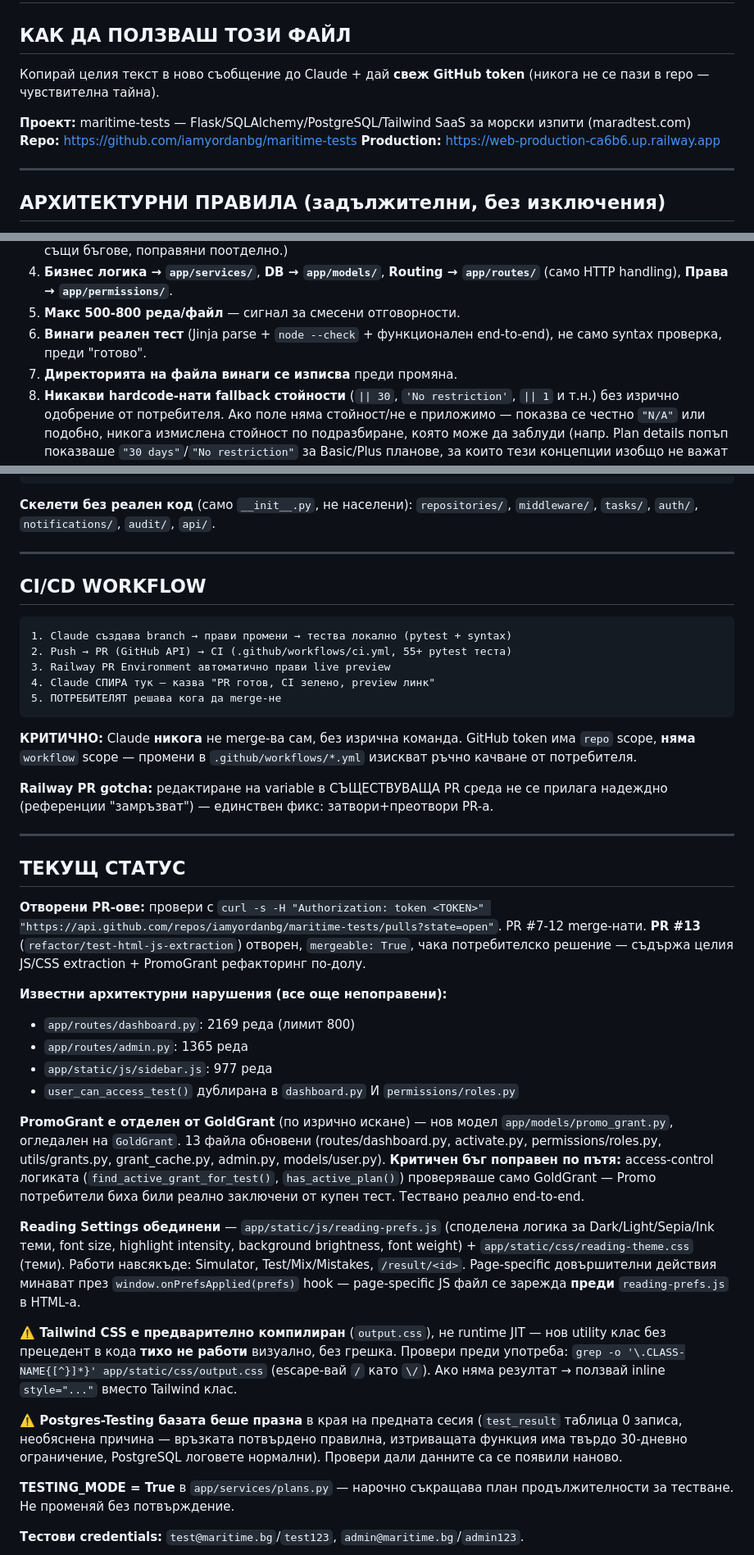
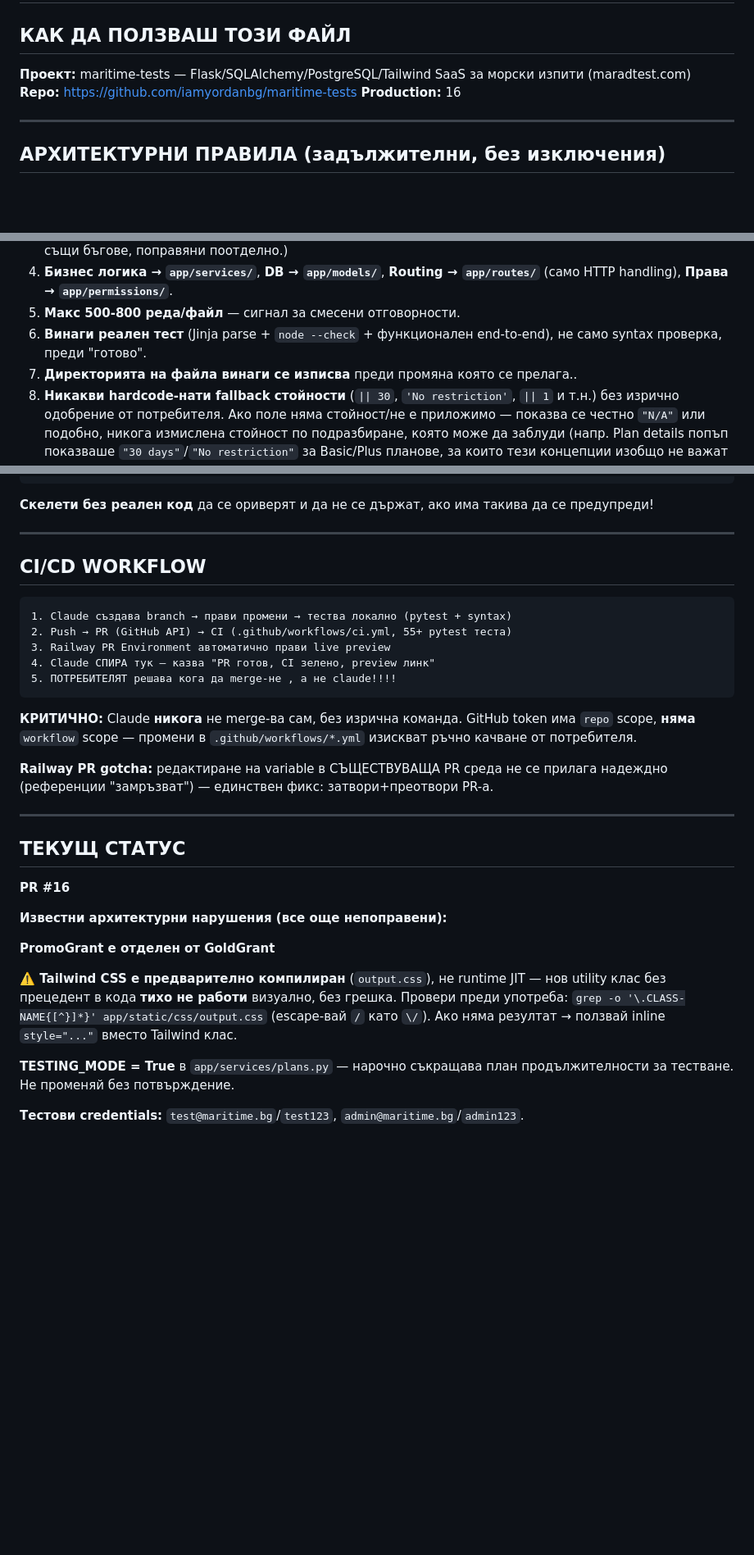
Before and after one commit to iamyordanbg/maritime-tests, a Markdown page: NEXT_SESSION_PROMPT.md, 3 parts joined by grey strips. Shown at 82% size. Drawn GitHub-style; blank space fills up the shorter version.

Commit message:
Update NEXT_SESSION_PROMPT.md
30-09

````diff
--- a/NEXT_SESSION_PROMPT.md
+++ b/NEXT_SESSION_PROMPT.md
@@ -1,11 +1,11 @@
 # Продължение на работа по maritime-tests — Промпт за нов чат
 
 ## КАК ДА ПОЛЗВАШ ТОЗИ ФАЙЛ
-Копирай целия текст в ново съобщение до Claude + дай **свеж GitHub token** (никога не се пази в repo — чувствителна тайна).
+
 
 **Проект:** maritime-tests — Flask/SQLAlchemy/PostgreSQL/Tailwind SaaS за морски изпити (maradtest.com)
 **Repo:** https://github.com/iamyordanbg/maritime-tests
-**Production:** https://web-production-ca6b6.up.railway.app
+**Production:** 16
 
 ---
 
@@ -17,7 +17,7 @@
 4. **Бизнес логика → `app/services/`**, **DB → `app/models/`**, **Routing → `app/routes/`** (само HTTP handling), **Права → `app/permissions/`**.
 5. **Макс 500-800 реда/файл** — сигнал за смесени отговорности.
 6. **Винаги реален тест** (Jinja parse + `node --check` + функционален end-to-end), не само syntax проверка, преди "готово".
-7. **Директорията на файла винаги се изписва** преди промяна.
+7. **Директорията на файла винаги се изписва** преди промяна която се прелага..
 8. **Никакви hardcode-нати fallback стойности** (`|| 30`, `'No restriction'`, `|| 1` и т.н.) без изрично одобрение от потребителя. Ако поле няма стойност/не е приложимо — показва се честно `"N/A"` или подобно, никога измислена стойност по подразбиране, която може да заблуди (напр. Plan details попъп показваше `"30 days"`/`"No restriction"` за Basic/Plus планове, за които тези концепции изобщо не важат — създаваше грешно впечатление, че настройката реално се прилага). Единствен източник на истина за конфигурационни стойности на стандартни планове е `app/services/plans.py: PLANS` — никога hardcode другаде.
 
 ---
@@ -121,7 +121,7 @@ maritime-tests/
 └── requirements.txt
 ```
 
-**Скелети без реален код** (само `__init__.py`, не населени): `repositories/`, `middleware/`, `tasks/`, `auth/`, `notifications/`, `audit/`, `api/`.
+**Скелети без реален код** да се ориверят и да не се държат, ако има такива да се предупреди!
 
 ---
 
@@ -132,7 +132,7 @@ maritime-tests/
 2. Push → PR (GitHub API) → CI (.github/workflows/ci.yml, 55+ pytest теста)
 3. Railway PR Environment автоматично прави live preview
 4. Claude СПИРА тук — казва "PR готов, CI зелено, preview линк"
-5. ПОТРЕБИТЕЛЯТ решава кога да merge-не
+5. ПОТРЕБИТЕЛЯТ решава кога да merge-не , а не claude!!!!
 ```
 
 **КРИТИЧНО:** Claude **никога** не merge-ва сам, без изрична команда. GitHub token има `repo` scope, **няма** `workflow` scope — промени в `.github/workflows/*.yml` изискват ръчно качване от потребителя.
@@ -143,21 +143,17 @@ maritime-tests/
 
 ## ТЕКУЩ СТАТУС
 
-**Отворени PR-ове:** провери с `curl -s -H "Authorization: token <TOKEN>" "https://api.github.com/repos/iamyordanbg/maritime-tests/pulls?state=open"`. PR #7-12 merge-нати. **PR #13** (`refactor/test-html-js-extraction`) отворен, `mergeable: True`, чака потребителско решение — съдържа целия JS/CSS extraction + PromoGrant рефакторинг по-долу.
+ **PR #16**
 
 **Известни архитектурни нарушения (все още непоправени):**
-- `app/routes/dashboard.py`: 2169 реда (лимит 800)
-- `app/routes/admin.py`: 1365 реда
-- `app/static/js/sidebar.js`: 977 реда
-- `user_can_access_test()` дублирана в `dashboard.py` И `permissions/roles.py`
 
-**PromoGrant е отделен от GoldGrant** (по изрично искане) — нов модел `app/models/promo_grant.py`, огледален на `GoldGrant`. 13 файла обновени (routes/dashboard.py, activate.py, permissions/roles.py, utils/grants.py, grant_cache.py, admin.py, models/user.py). **Критичен бъг поправен по пътя:** access-control логиката (`find_active_grant_for_test()`, `has_active_plan()`) проверяваше само GoldGrant — Promo потребители биха били реално заключени от купен тест. Тествано реално end-to-end.
+**PromoGrant е отделен от GoldGrant**
 
-**Reading Settings обединени** — `app/static/js/reading-prefs.js` (споделена логика за Dark/Light/Sepia/Ink теми, font size, highlight intensity, background brightness, font weight) + `app/static/css/reading-theme.css` (теми). Работи навсякъде: Simulator, Test/Mix/Mistakes, `/result/<id>`. Page-specific довършителни действия минават през `window.onPrefsApplied(prefs)` hook — page-specific JS файл се зарежда **преди** `reading-prefs.js` в HTML-а.
+
 
 **⚠️ Tailwind CSS е предварително компилиран** (`output.css`), не runtime JIT — нов utility клас без прецедент в кода **тихо не работи** визуално, без грешка. Провери преди употреба: `grep -o '\.CLASS-NAME{[^}]*}' app/static/css/output.css` (escape-вай `/` като `\/`). Ако няма резултат → ползвай inline `style="..."` вместо Tailwind клас.
 
-**⚠️ Postgres-Testing базата беше празна** в края на предната сесия (`test_result` таблица 0 записа, необяснена причина — връзката потвърдено правилна, изтриващата функция има твърдо 30-дневно ограничение, PostgreSQL логовете нормални). Провери дали данните са се появили наново.
+
 
 **TESTING_MODE = True** в `app/services/plans.py` — нарочно съкращава план продължителности за тестване. Не променяй без потвърждение.
 
````
Also changed, not shown: other parts of NEXT_SESSION_PROMPT.md (+1 -1 lines).
